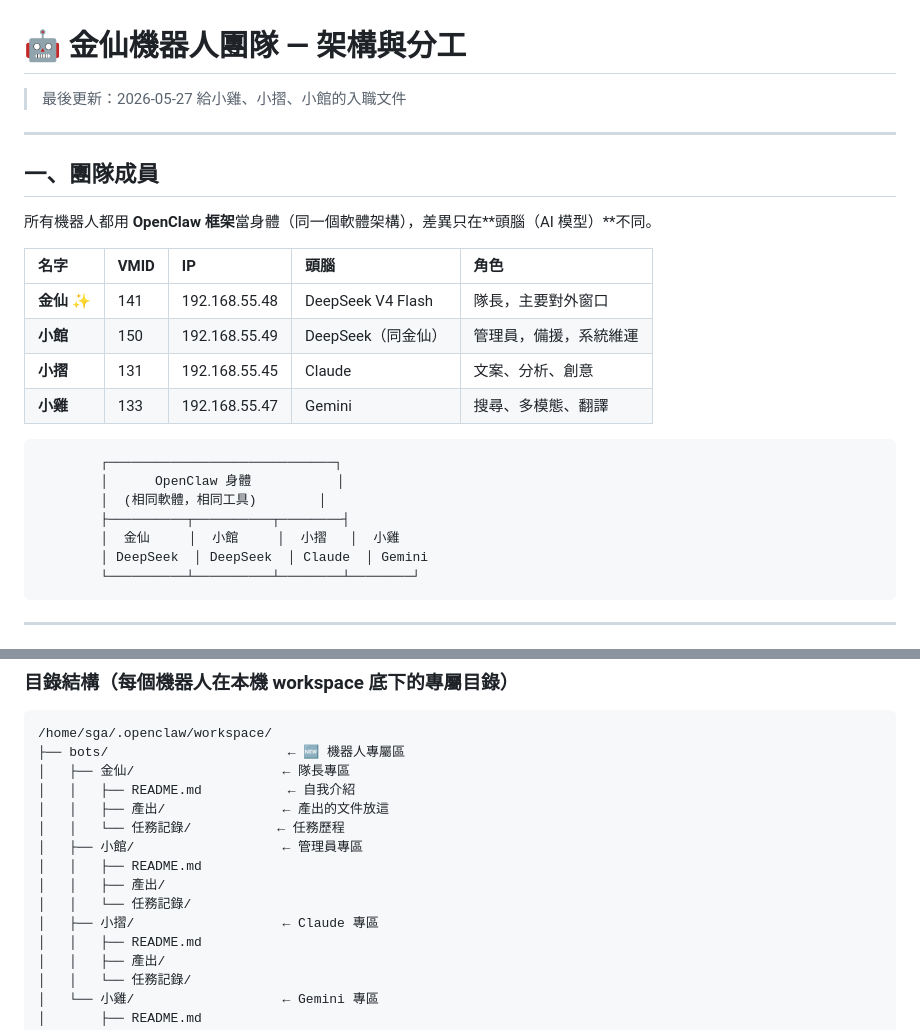
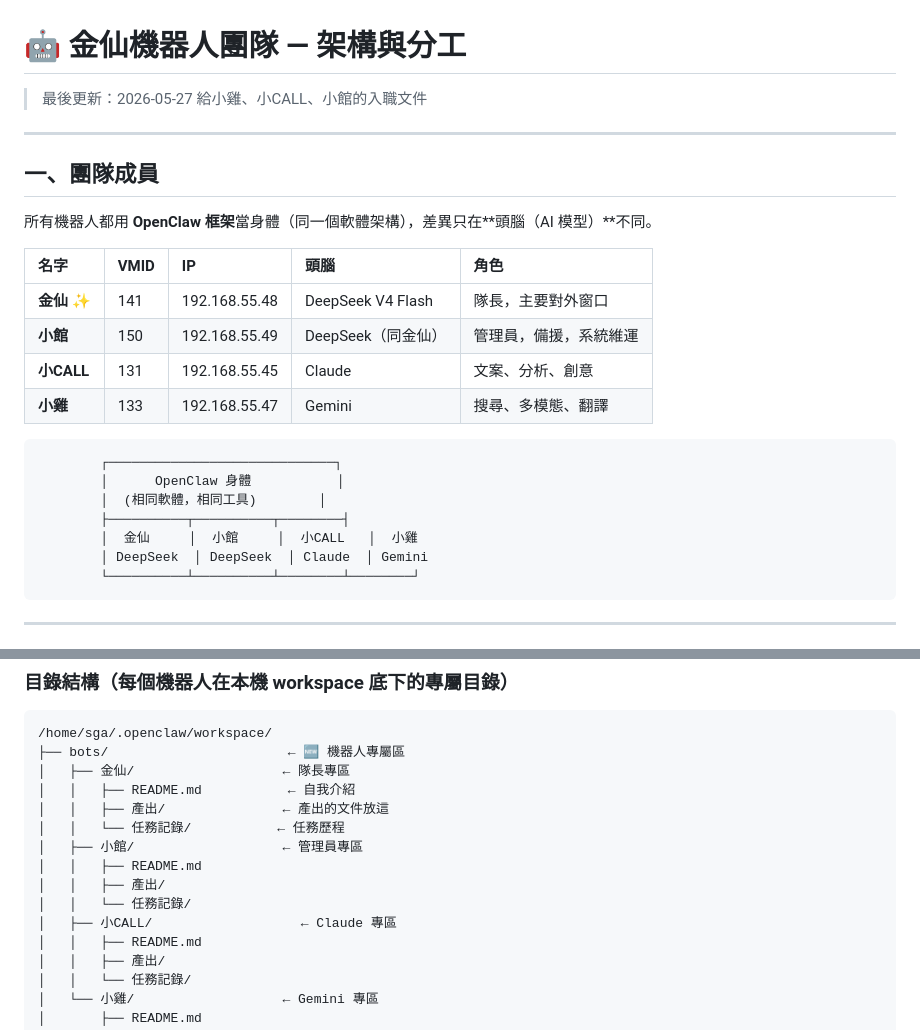
Before and after one commit to ls25035500-tech/jinxian-dashboard, a Markdown page: 機器人團隊架構.md, 2 parts joined by grey strips. Rendered like a GitHub page.

````diff
--- a/機器人團隊架構.md
+++ b/機器人團隊架構.md
@@ -1,7 +1,7 @@
 # 🤖 金仙機器人團隊 — 架構與分工
 
 > 最後更新：2026-05-27
-> 給小雞、小摺、小館的入職文件
+> 給小雞、小CALL、小館的入職文件
 
 ---
 
@@ -13,7 +13,7 @@
 |:---|:---|:---|:---|:---|
 | **金仙** ✨ | 141 | 192.168.55.48 | DeepSeek V4 Flash | 隊長，主要對外窗口 |
 | **小館** | 150 | 192.168.55.49 | DeepSeek（同金仙） | 管理員，備援，系統維運 |
-| **小摺** | 131 | 192.168.55.45 | Claude | 文案、分析、創意 |
+| **小CALL** | 131 | 192.168.55.45 | Claude | 文案、分析、創意 |
 | **小雞** | 133 | 192.168.55.47 | Gemini | 搜尋、多模態、翻譯 |
 
 ```
@@ -21,7 +21,7 @@
         │      OpenClaw 身體           │
         │  (相同軟體，相同工具)        │
         ├──────────┬──────────┬────────┤
-        │  金仙     │  小館     │  小摺   │  小雞
+        │  金仙     │  小館     │  小CALL   │  小雞
         │ DeepSeek  │ DeepSeek  │ Claude  │ Gemini
         └──────────┴──────────┴────────┴────────┘
 ```
@@ -47,7 +47,7 @@
 │   │   ├── README.md
 │   │   ├── 產出/
 │   │   └── 任務記錄/
-│   ├── 小摺/                   ← Claude 專區
+│   ├── 小CALL/                   ← Claude 專區
 │   │   ├── README.md
 │   │   ├── 產出/
 │   │   └── 任務記錄/
````
Also changed, not shown: other parts of 機器人團隊架構.md (+52 -2 lines).
